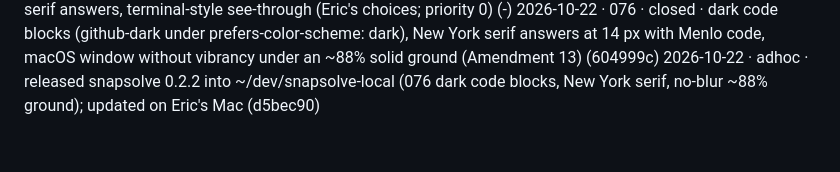
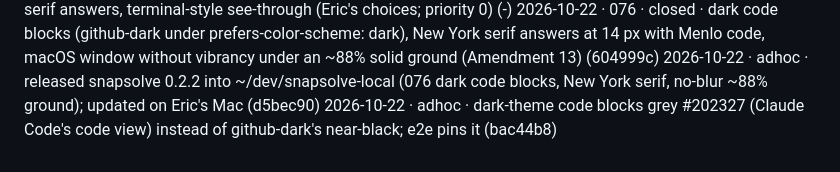
Before and after one commit to ericyjl01/snapsolve, a Markdown page: archive/PROJECT_STATE.archive.md, the part around the change. Drawn GitHub-style.

```diff
--- a/archive/PROJECT_STATE.archive.md
+++ b/archive/PROJECT_STATE.archive.md
@@ -98,3 +98,4 @@
 2026-10-22 · adhoc · queued 076: dark code blocks, New York serif answers, terminal-style see-through (Eric's choices; priority 0) (-)
 2026-10-22 · 076 · closed · dark code blocks (github-dark under prefers-color-scheme: dark), New York serif answers at 14 px with Menlo code, macOS window without vibrancy under an ~88% solid ground (Amendment 13) (604999c)
 2026-10-22 · adhoc · released snapsolve 0.2.2 into ~/dev/snapsolve-local (076 dark code blocks, New York serif, no-blur ~88% ground); updated on Eric's Mac (d5bec90)
+2026-10-22 · adhoc · dark-theme code blocks grey #202327 (Claude Code's code view) instead of github-dark's near-black; e2e pins it (bac44b8)
```
Also changed, not shown: PROJECT_STATE.md (+2 -1 lines).
